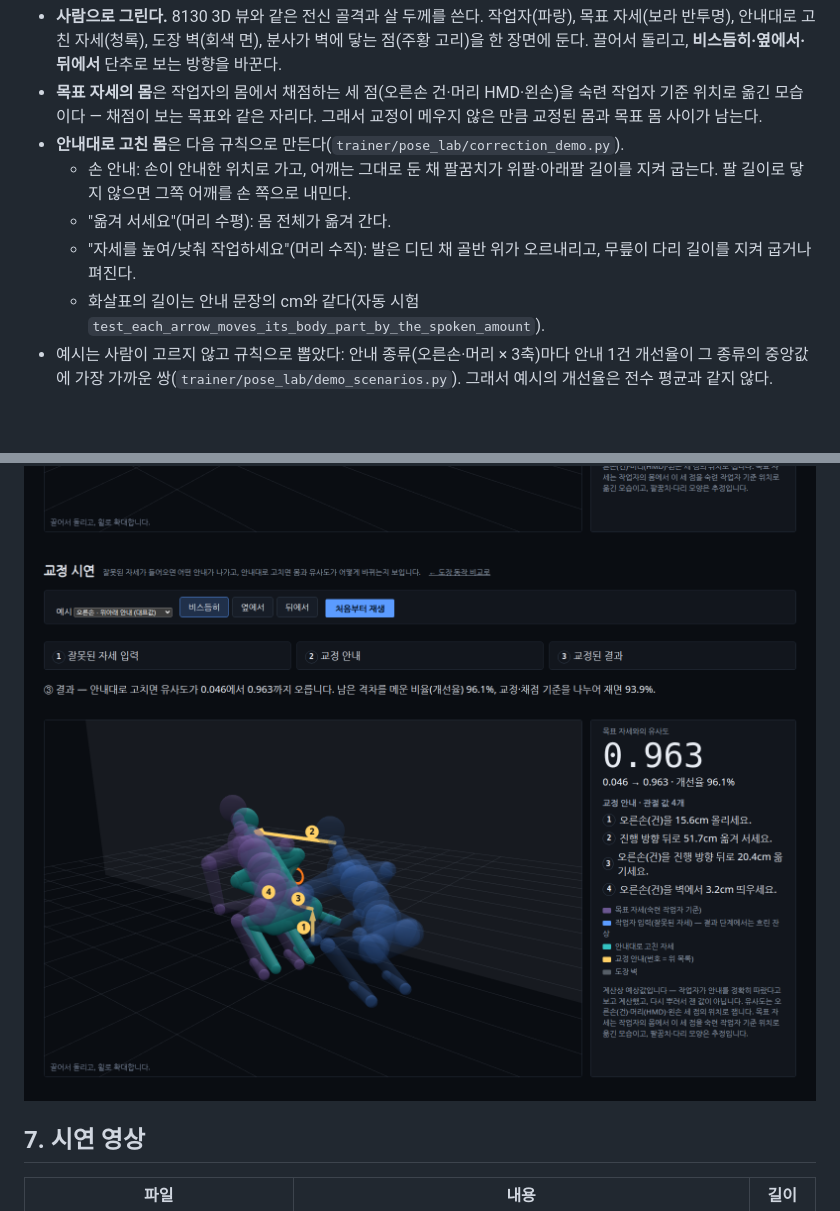
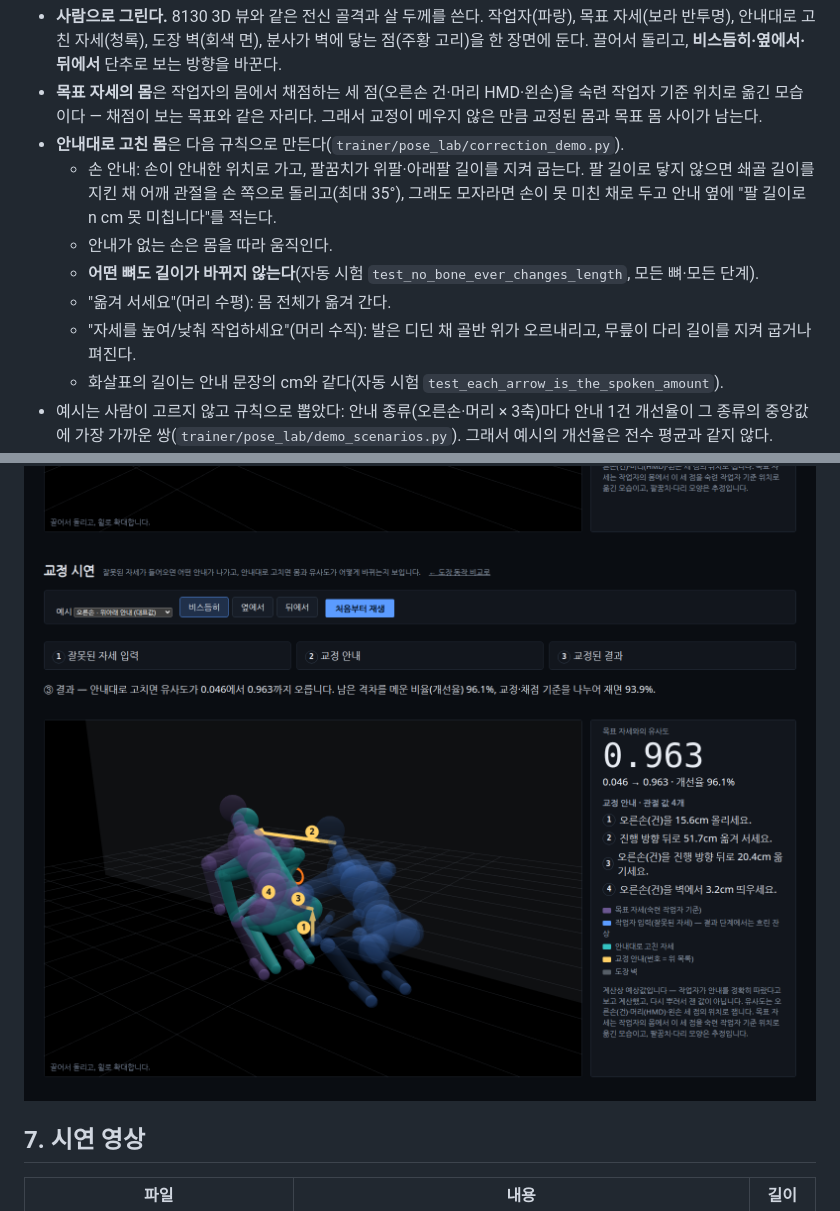
Before and after one commit to KETI88-DEV/sprayxr-copilot-server, a Markdown page: docs/year2/KPI_시험방법.md, 2 parts joined by grey strips. GitHub-like rendering; pictures changed too: docs/year2/img/demo_issued_2_안내.png, docs/year2/img/demo_issued_3_결과.png; blank space fills up the shorter version.

Commit message:
docs: 교정 시연의 몸 규칙과 다시 찍은 캡처를 KPI 시험 방법에 반영한다
Co-Authored-By: Claude Opus 5.5 <noreply@anthropic.com>

```diff
--- a/docs/year2/KPI_시험방법.md
+++ b/docs/year2/KPI_시험방법.md
@@ -146,11 +146,13 @@ PYTHONPATH=trainer/scripts:. python3 -m uvicorn trainer.pose_lab.app:create_app
 - **목표 자세의 몸**은 작업자의 몸에서 채점하는 세 점(오른손 건·머리 HMD·왼손)을 숙련 작업자 기준 위치로 옮긴 모습이다 —
   채점이 보는 목표와 같은 자리다. 그래서 교정이 메우지 않은 만큼 교정된 몸과 목표 몸 사이가 남는다.
 - **안내대로 고친 몸**은 다음 규칙으로 만든다(`trainer/pose_lab/correction_demo.py`).
-  - 손 안내: 손이 안내한 위치로 가고, 어깨는 그대로 둔 채 팔꿈치가 위팔·아래팔 길이를 지켜 굽는다. 팔 길이로 닿지 않으면
-    그쪽 어깨를 손 쪽으로 내민다.
+  - 손 안내: 손이 안내한 위치로 가고, 팔꿈치가 위팔·아래팔 길이를 지켜 굽는다. 팔 길이로 닿지 않으면 쇄골 길이를 지킨 채
+    어깨 관절을 손 쪽으로 돌리고(최대 35°), 그래도 모자라면 손이 못 미친 채로 두고 안내 옆에 "팔 길이로 n cm 못 미칩니다"를 적는다.
+  - 안내가 없는 손은 몸을 따라 움직인다.
+  - **어떤 뼈도 길이가 바뀌지 않는다**(자동 시험 `test_no_bone_ever_changes_length`, 모든 뼈·모든 단계).
   - "옮겨 서세요"(머리 수평): 몸 전체가 옮겨 간다.
   - "자세를 높여/낮춰 작업하세요"(머리 수직): 발은 디딘 채 골반 위가 오르내리고, 무릎이 다리 길이를 지켜 굽거나 펴진다.
-  - 화살표의 길이는 안내 문장의 cm와 같다(자동 시험 `test_each_arrow_moves_its_body_part_by_the_spoken_amount`).
+  - 화살표의 길이는 안내 문장의 cm와 같다(자동 시험 `test_each_arrow_is_the_spoken_amount`).
 - 예시는 사람이 고르지 않고 규칙으로 뽑았다: 안내 종류(오른손·머리 × 3축)마다 안내 1건 개선율이 그 종류의 중앙값에 가장
   가까운 쌍(`trainer/pose_lab/demo_scenarios.py`). 그래서 예시의 개선율은 전수 평균과 같지 않다.
 - 재생은 자동이다.
```
Also changed, not shown: docs/year2/img/demo_issued_1_입력.png, docs/year3/img/demo_six_values_1_입력.png, docs/year3/img/demo_six_values_2_안내.png, docs/year3/img/demo_six_values_3_결과.png.
